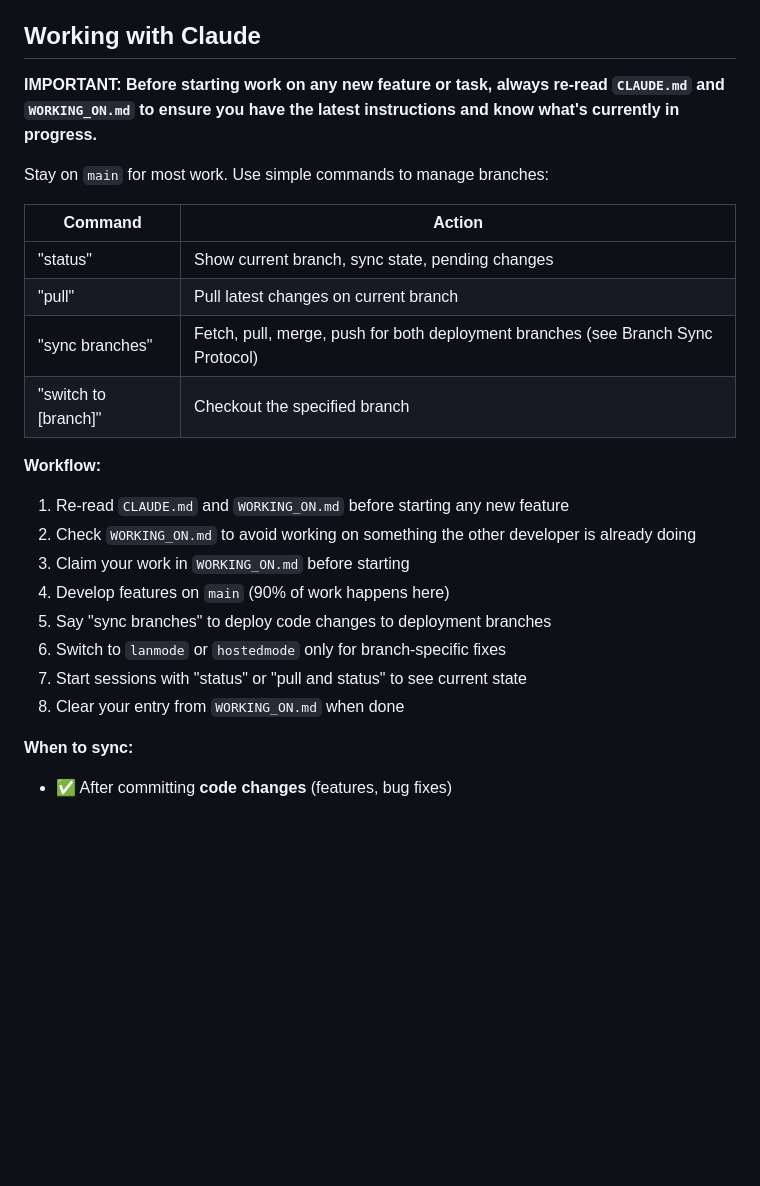
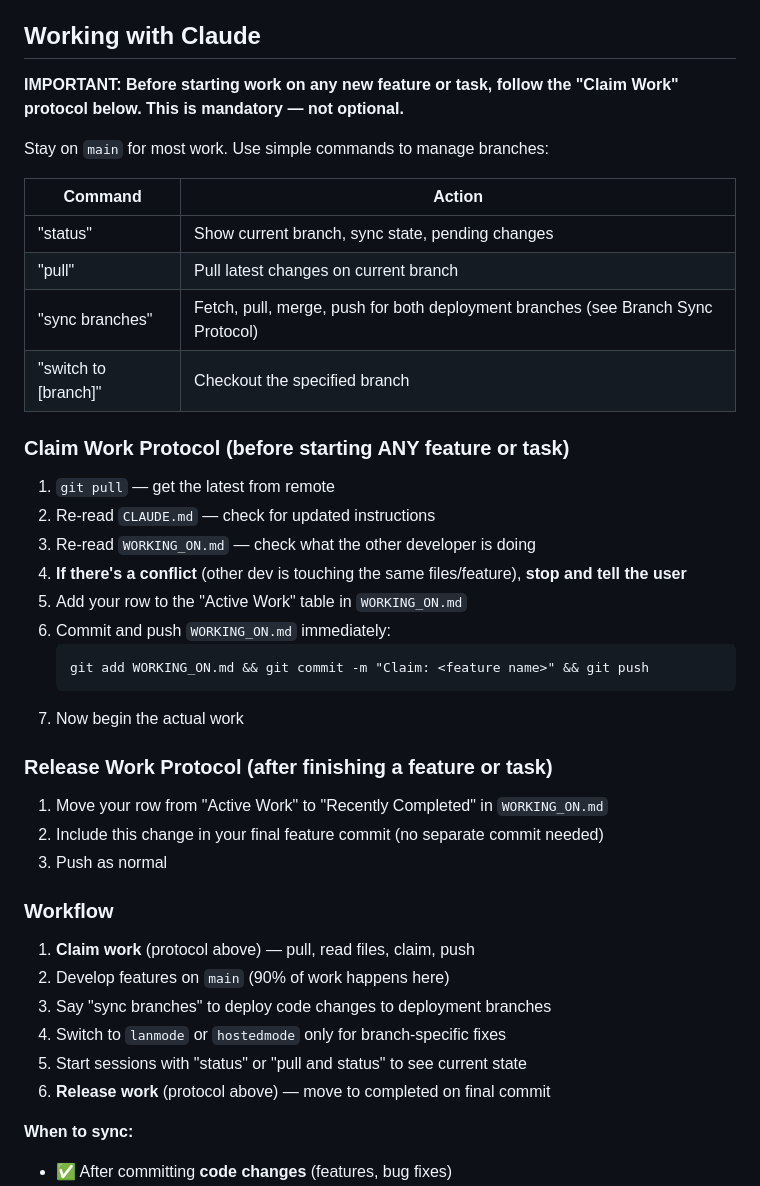
Before and after one commit to stevencheist/HamTabv1, a Markdown page: CLAUDE.md, the part around the change. GitHub-like rendering; blank space fills up the shorter version.

Commit message:
Add claim/release work protocols to CLAUDE.md (shared)
Concrete pull-check-claim-push workflow so both developers always
see each other's in-progress work before starting something new.

Co-Authored-By: Claude Opus 4.5 <noreply@anthropic.com>

````diff
--- a/CLAUDE.md
+++ b/CLAUDE.md
@@ -272,7 +272,7 @@ HamTab has users worldwide, including the EU. Privacy and GDPR compliance are ma
 
 ## Working with Claude
 
-**IMPORTANT: Before starting work on any new feature or task, always re-read `CLAUDE.md` and `WORKING_ON.md` to ensure you have the latest instructions and know what's currently in progress.**
+**IMPORTANT: Before starting work on any new feature or task, follow the "Claim Work" protocol below. This is mandatory — not optional.**
 
 Stay on `main` for most work. Use simple commands to manage branches:
 
@@ -283,15 +283,33 @@ Stay on `main` for most work. Use simple commands to manage branches:
 | "sync branches" | Fetch, pull, merge, push for both deployment branches (see Branch Sync Protocol) |
 | "switch to [branch]" | Checkout the specified branch |
 
-**Workflow:**
-1. Re-read `CLAUDE.md` and `WORKING_ON.md` before starting any new feature
-2. Check `WORKING_ON.md` to avoid working on something the other developer is already doing
-3. Claim your work in `WORKING_ON.md` before starting
-4. Develop features on `main` (90% of work happens here)
-5. Say "sync branches" to deploy code changes to deployment branches
-6. Switch to `lanmode` or `hostedmode` only for branch-specific fixes
-7. Start sessions with "status" or "pull and status" to see current state
-8. Clear your entry from `WORKING_ON.md` when done
+### Claim Work Protocol (before starting ANY feature or task)
+
+1. `git pull` — get the latest from remote
+2. Re-read `CLAUDE.md` — check for updated instructions
+3. Re-read `WORKING_ON.md` — check what the other developer is doing
+4. **If there's a conflict** (other dev is touching the same files/feature), **stop and tell the user**
+5. Add your row to the "Active Work" table in `WORKING_ON.md`
+6. Commit and push `WORKING_ON.md` immediately:
+   ```
+   git add WORKING_ON.md && git commit -m "Claim: <feature name>" && git push
+   ```
+7. Now begin the actual work
+
+### Release Work Protocol (after finishing a feature or task)
+
+1. Move your row from "Active Work" to "Recently Completed" in `WORKING_ON.md`
+2. Include this change in your final feature commit (no separate commit needed)
+3. Push as normal
+
+### Workflow
+
+1. **Claim work** (protocol above) — pull, read files, claim, push
+2. Develop features on `main` (90% of work happens here)
+3. Say "sync branches" to deploy code changes to deployment branches
+4. Switch to `lanmode` or `hostedmode` only for branch-specific fixes
+5. Start sessions with "status" or "pull and status" to see current state
+6. **Release work** (protocol above) — move to completed on final commit
 
 **When to sync:**
 - ✅ After committing **code changes** (features, bug fixes)
````
